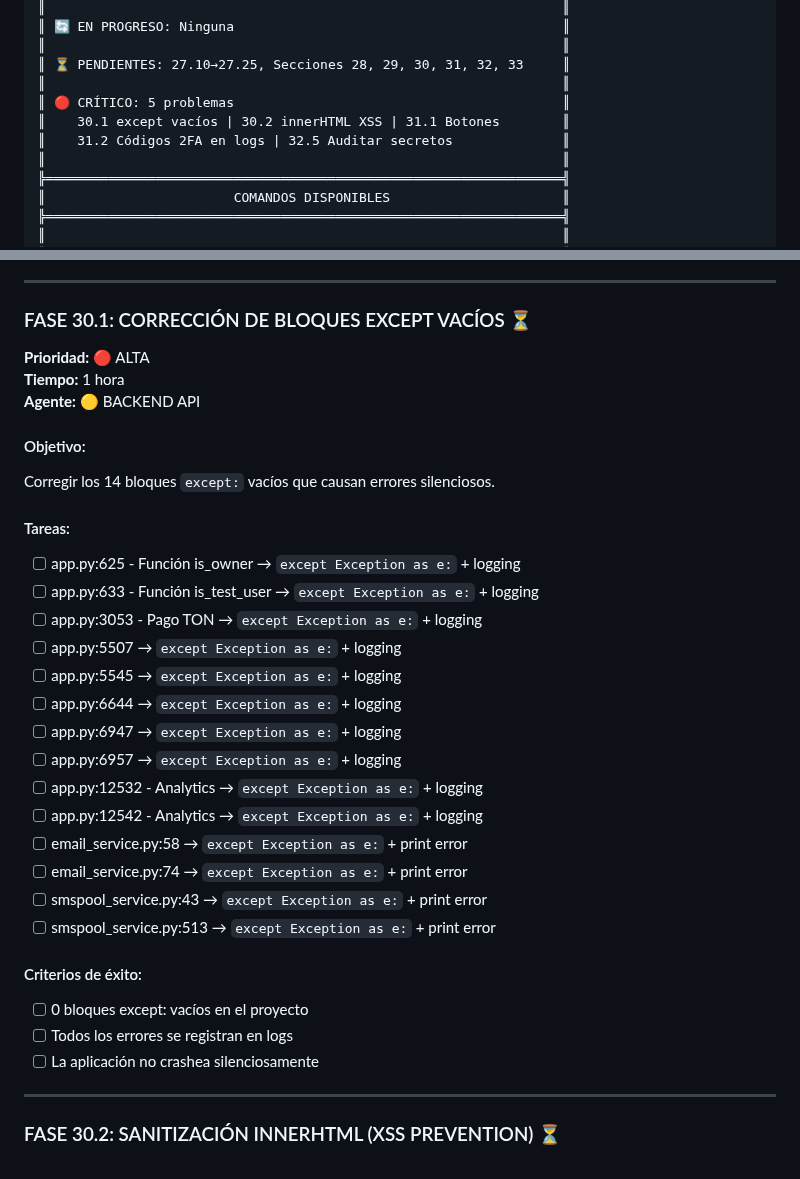
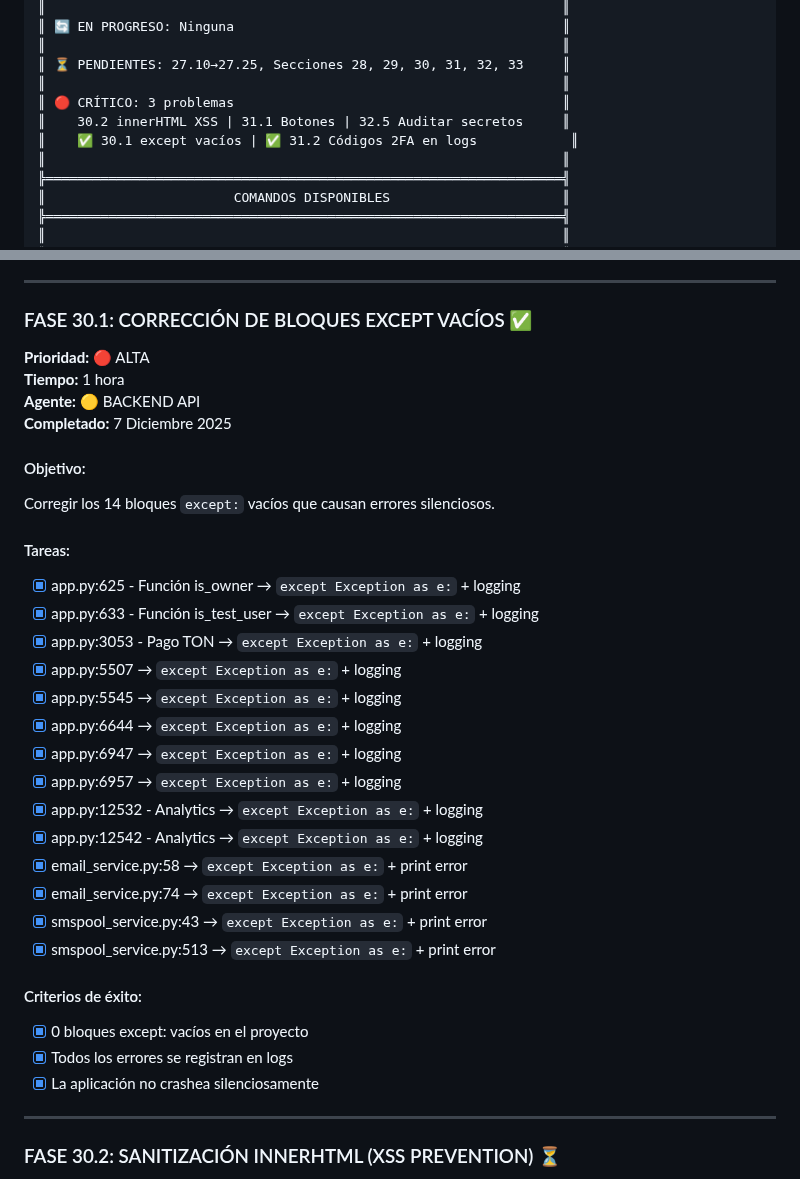
Before and after one commit to PrincipeGhost/BUNK3R-W3B, a Markdown page: PROMPT_PENDIENTES_BUNK3R.md, 2 parts joined by grey strips. Drawn GitHub-style.

```diff
--- a/PROMPT_PENDIENTES_BUNK3R.md
+++ b/PROMPT_PENDIENTES_BUNK3R.md
@@ -22,9 +22,9 @@ Al iniciar cada sesión, el agente DEBE mostrar este tablero automáticamente:
 ║                                                                  ║
 ║ ⏳ PENDIENTES: 27.10→27.25, Secciones 28, 29, 30, 31, 32, 33     ║
 ║                                                                  ║
-║ 🔴 CRÍTICO: 5 problemas                                          ║
-║    30.1 except vacíos | 30.2 innerHTML XSS | 31.1 Botones        ║
-║    31.2 Códigos 2FA en logs | 32.5 Auditar secretos              ║
+║ 🔴 CRÍTICO: 3 problemas                                          ║
+║    30.2 innerHTML XSS | 31.1 Botones | 32.5 Auditar secretos     ║
+║    ✅ 30.1 except vacíos | ✅ 31.2 Códigos 2FA en logs            ║
 ║                                                                  ║
 ╠══════════════════════════════════════════════════════════════════╣
 ║                        COMANDOS DISPONIBLES                      ║
@@ -1047,34 +1047,35 @@ Rediseñar la pantalla de Configuración/Ajustes con estilo Telegram/Binance
 
 ---
 
-### FASE 30.1: CORRECCIÓN DE BLOQUES EXCEPT VACÍOS ⏳
+### FASE 30.1: CORRECCIÓN DE BLOQUES EXCEPT VACÍOS ✅
 **Prioridad:** 🔴 ALTA
 **Tiempo:** 1 hora
 **Agente:** 🟡 BACKEND API
+**Completado:** 7 Diciembre 2025
 
 #### Objetivo:
 Corregir los 14 bloques `except:` vacíos que causan errores silenciosos.
 
 #### Tareas:
-- [ ] app.py:625 - Función is_owner → `except Exception as e:` + logging
-- [ ] app.py:633 - Función is_test_user → `except Exception as e:` + logging
-- [ ] app.py:3053 - Pago TON → `except Exception as e:` + logging
-- [ ] app.py:5507 → `except Exception as e:` + logging
-- [ ] app.py:5545 → `except Exception as e:` + logging
-- [ ] app.py:6644 → `except Exception as e:` + logging
-- [ ] app.py:6947 → `except Exception as e:` + logging
-- [ ] app.py:6957 → `except Exception as e:` + logging
-- [ ] app.py:12532 - Analytics → `except Exception as e:` + logging
-- [ ] app.py:12542 - Analytics → `except Exception as e:` + logging
-- [ ] email_service.py:58 → `except Exception as e:` + print error
-- [ ] email_service.py:74 → `except Exception as e:` + print error
-- [ ] smspool_service.py:43 → `except Exception as e:` + print error
-- [ ] smspool_service.py:513 → `except Exception as e:` + print error
-
-#### Criterios de éxito:
-- [ ] 0 bloques except: vacíos en el proyecto
-- [ ] Todos los errores se registran en logs
-- [ ] La aplicación no crashea silenciosamente
+- [x] app.py:625 - Función is_owner → `except Exception as e:` + logging
+- [x] app.py:633 - Función is_test_user → `except Exception as e:` + logging
+- [x] app.py:3053 - Pago TON → `except Exception as e:` + logging
+- [x] app.py:5507 → `except Exception as e:` + logging
+- [x] app.py:5545 → `except Exception as e:` + logging
+- [x] app.py:6644 → `except Exception as e:` + logging
+- [x] app.py:6947 → `except Exception as e:` + logging
+- [x] app.py:6957 → `except Exception as e:` + logging
+- [x] app.py:12532 - Analytics → `except Exception as e:` + logging
+- [x] app.py:12542 - Analytics → `except Exception as e:` + logging
+- [x] email_service.py:58 → `except Exception as e:` + print error
+- [x] email_service.py:74 → `except Exception as e:` + print error
+- [x] smspool_service.py:43 → `except Exception as e:` + print error
+- [x] smspool_service.py:513 → `except Exception as e:` + print error
+
+#### Criterios de éxito:
+- [x] 0 bloques except: vacíos en el proyecto
+- [x] Todos los errores se registran en logs
+- [x] La aplicación no crashea silenciosamente
 
 ---
 
```
Also changed, not shown: other parts of PROMPT_PENDIENTES_BUNK3R.md (+19 -24 lines).
